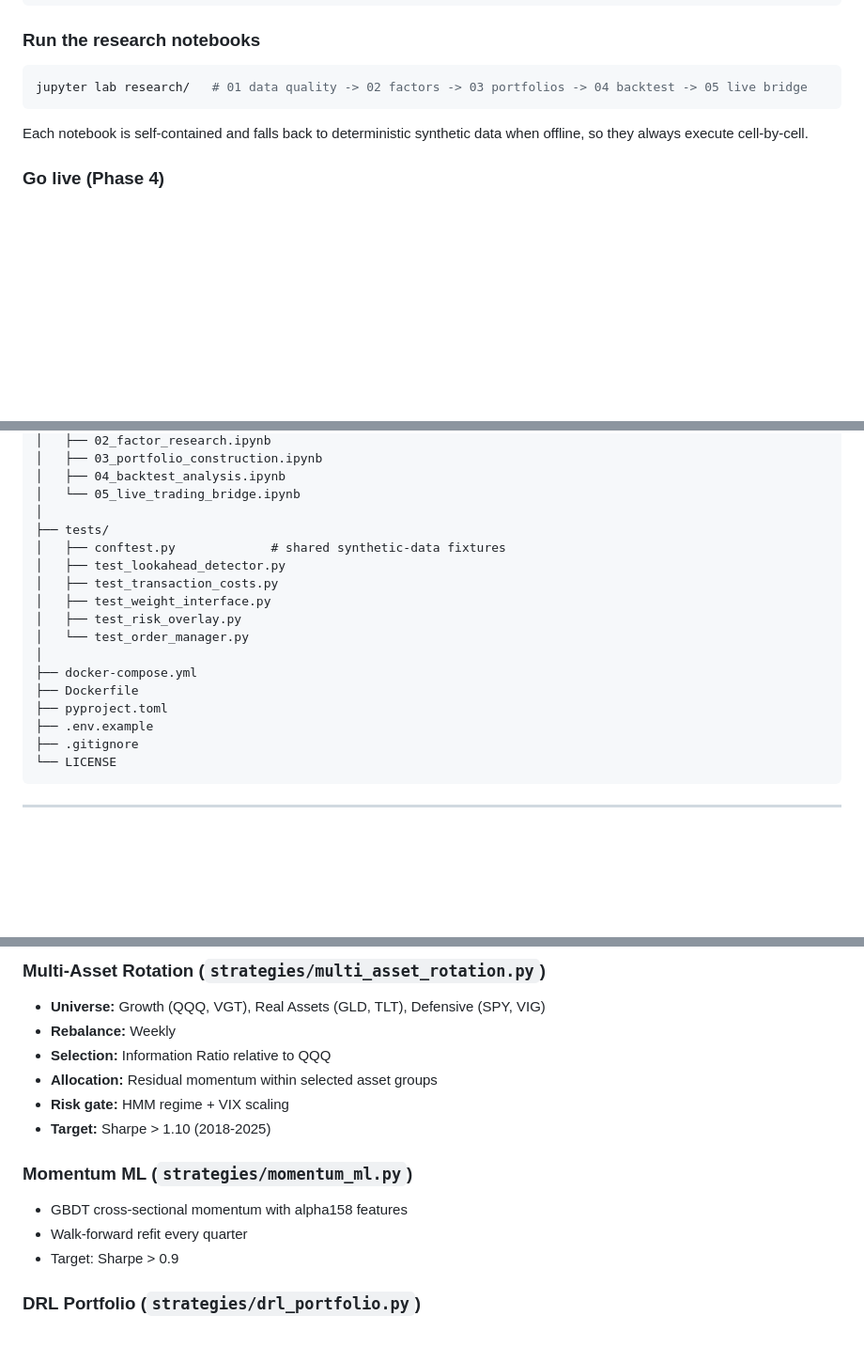
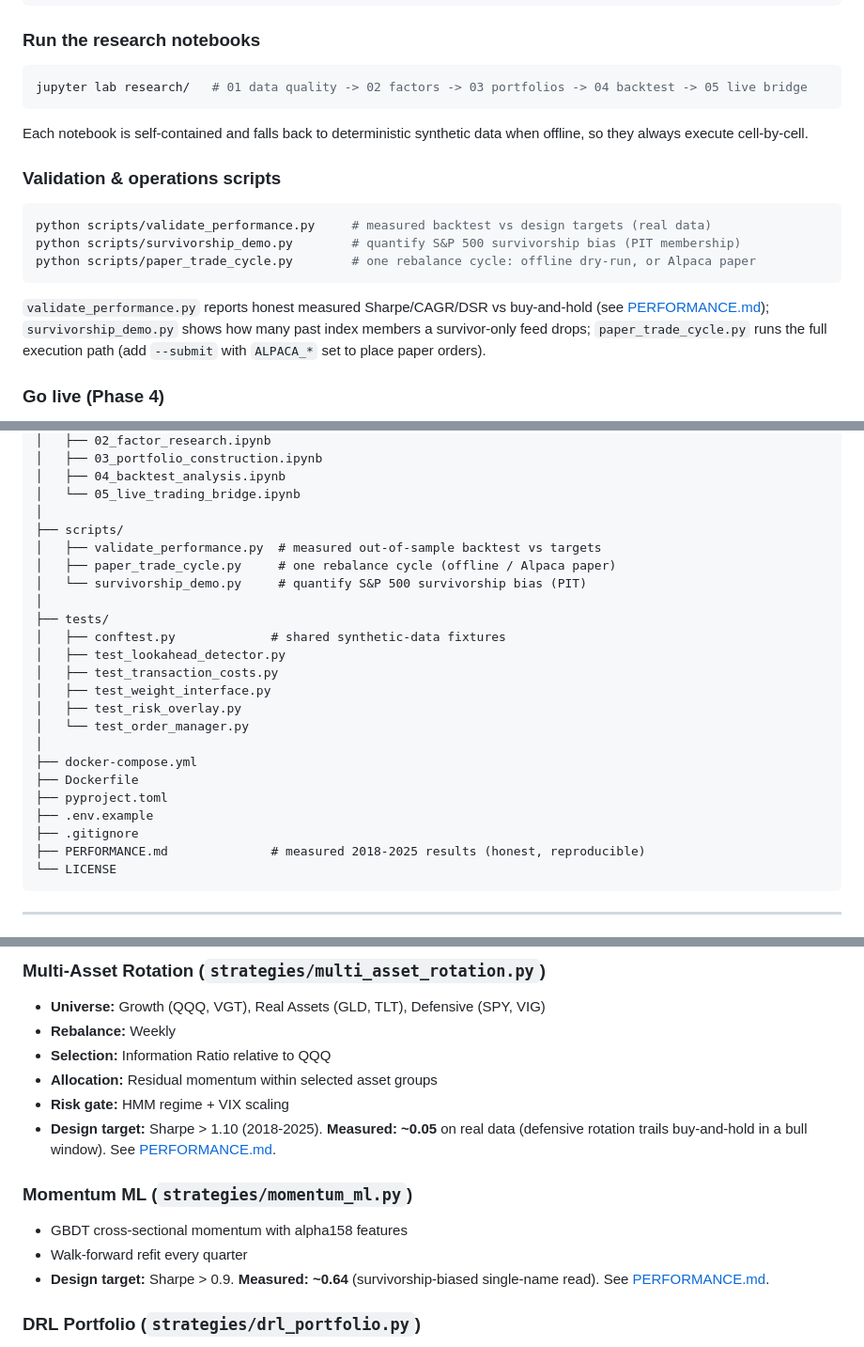
Before and after one commit to magnaquant/quantcortex, a Markdown page: README.md, 3 parts joined by grey strips. Shown at 94% size. Drawn GitHub-style; blank space fills up the shorter version.

````diff
--- a/README.md
+++ b/README.md
@@ -88,6 +88,19 @@ jupyter lab research/   # 01 data quality -> 02 factors -> 03 portfolios -> 04 b
 Each notebook is self-contained and falls back to deterministic synthetic data
 when offline, so they always execute cell-by-cell.
 
+### Validation & operations scripts
+
+```bash
+python scripts/validate_performance.py     # measured backtest vs design targets (real data)
+python scripts/survivorship_demo.py        # quantify S&P 500 survivorship bias (PIT membership)
+python scripts/paper_trade_cycle.py        # one rebalance cycle: offline dry-run, or Alpaca paper
+```
+
+`validate_performance.py` reports honest measured Sharpe/CAGR/DSR vs buy-and-hold
+(see [PERFORMANCE.md](PERFORMANCE.md)); `survivorship_demo.py` shows how many
+past index members a survivor-only feed drops; `paper_trade_cycle.py` runs the
+full execution path (add `--submit` with `ALPACA_*` set to place paper orders).
+
 ### Go live (Phase 4)
 
 Copy `.env.example` to `.env`, add your Alpaca / Interactive Brokers credentials,
@@ -220,6 +233,11 @@ quantcortex/
 │   ├── 04_backtest_analysis.ipynb
 │   └── 05_live_trading_bridge.ipynb
 │
+├── scripts/
+│   ├── validate_performance.py  # measured out-of-sample backtest vs targets
+│   ├── paper_trade_cycle.py     # one rebalance cycle (offline / Alpaca paper)
+│   └── survivorship_demo.py     # quantify S&P 500 survivorship bias (PIT)
+│
 ├── tests/
 │   ├── conftest.py             # shared synthetic-data fixtures
 │   ├── test_lookahead_detector.py
@@ -233,6 +251,7 @@ quantcortex/
 ├── pyproject.toml
 ├── .env.example
 ├── .gitignore
+├── PERFORMANCE.md              # measured 2018-2025 results (honest, reproducible)
 └── LICENSE
 ```
 
@@ -293,12 +312,15 @@ volume_cap  = 0.10     # max 10% of 20-day ADV
 - **Selection:** Information Ratio relative to QQQ
 - **Allocation:** Residual momentum within selected asset groups
 - **Risk gate:** HMM regime + VIX scaling
-- **Target:** Sharpe > 1.10 (2018-2025)
+- **Design target:** Sharpe > 1.10 (2018-2025). **Measured: ~0.05** on real data
+  (defensive rotation trails buy-and-hold in a bull window). See
+  [PERFORMANCE.md](PERFORMANCE.md).
 
 ### Momentum ML (`strategies/momentum_ml.py`)
 - GBDT cross-sectional momentum with alpha158 features
 - Walk-forward refit every quarter
-- Target: Sharpe > 0.9
+- **Design target:** Sharpe > 0.9. **Measured: ~0.64** (survivorship-biased
+  single-name read). See [PERFORMANCE.md](PERFORMANCE.md).
 
 ### DRL Portfolio (`strategies/drl_portfolio.py`)
 - PPO agent trained on rolling 3-year windows
````
Also changed, not shown: other parts of README.md (+3 -3 lines), PERFORMANCE.md (+8 -4 lines).
